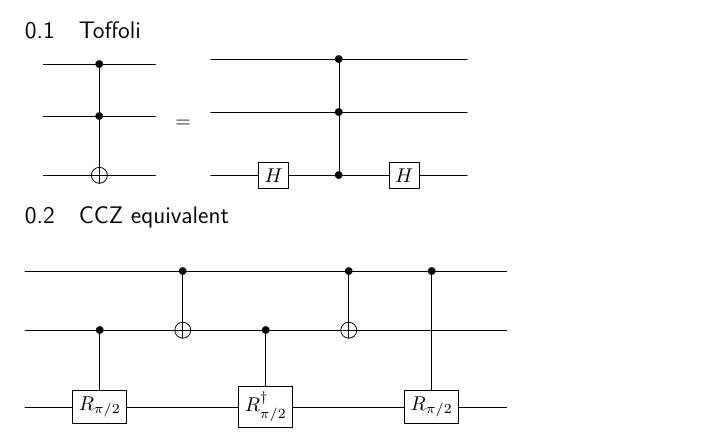
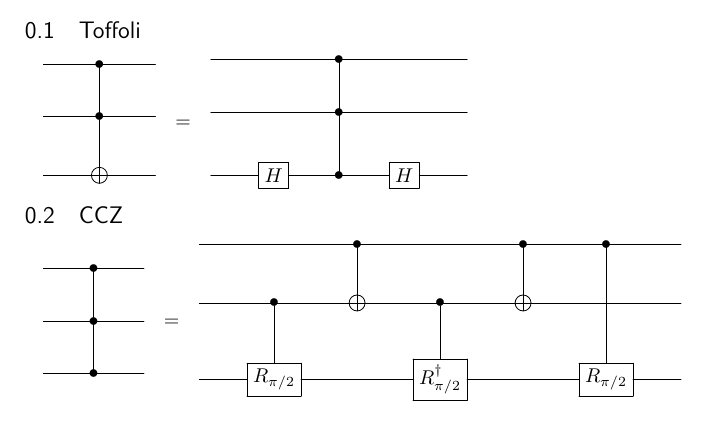
Before and after one commit to ThomsonKernel/quantum_computing, a LaTeX document (quantum_computing.tex): part of page 8 of 9, cut so that both start at the same text. Compiled offline with LuaLaTeX.

Commit message:
add ccz gate to equivalent

```diff
--- a/quantum_computing.tex
+++ b/quantum_computing.tex
@@ -228,12 +228,21 @@ $(\ket{0}\bra{0}\otimes I\otimes I+\ket{1}\bra{1}\otimes I\otimes R_{\pi/2})$
   &  \qw& \ctrl{1}    & \qw &\qw\\
   &  \gate{H}& \ctrl{0} & \gate{H}&\qw }
 \end{minipage}
-\subsection{CCZ equivalent}
+\subsection{CCZ}
+\begin{minipage}{30pt}
+\Qcircuit{
+& \ctrl{1}    & \qw \\
+& \ctrl{1}    & \qw \\
+&\ctrl{0} & \qw
+}
+\end{minipage}\quad=\quad
+\begin{minipage}{30pt}
 \Qcircuit{
 &\qw              &\ctrl{1}&\qw                      &\ctrl{1} &\ctrl{2}        &\qw\\
 &\ctrl{1}         &\targ   &\ctrl{1}                 &\targ    &\qw             &\qw\\
 &\gate{R_{\pi/2}} &\qw     &\gate{R^\dagger_{\pi/2}} &\qw      &\gate{R_{\pi/2}}&\qw
 }
+\end{minipage}
 \newpage\section*{公式集}
 \subsection{$(I\otimes\Lambda(A))(\Lambda(B)\otimes I)$}
 \noindent\ignorespaces
```
Also changed, not shown: quantum_computing.pdf.
